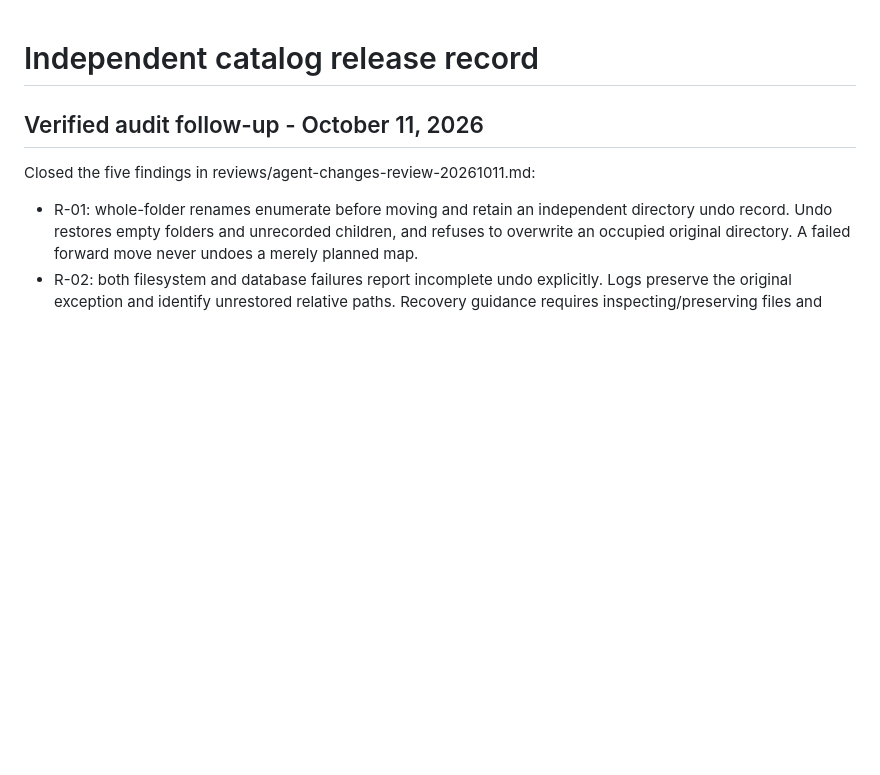
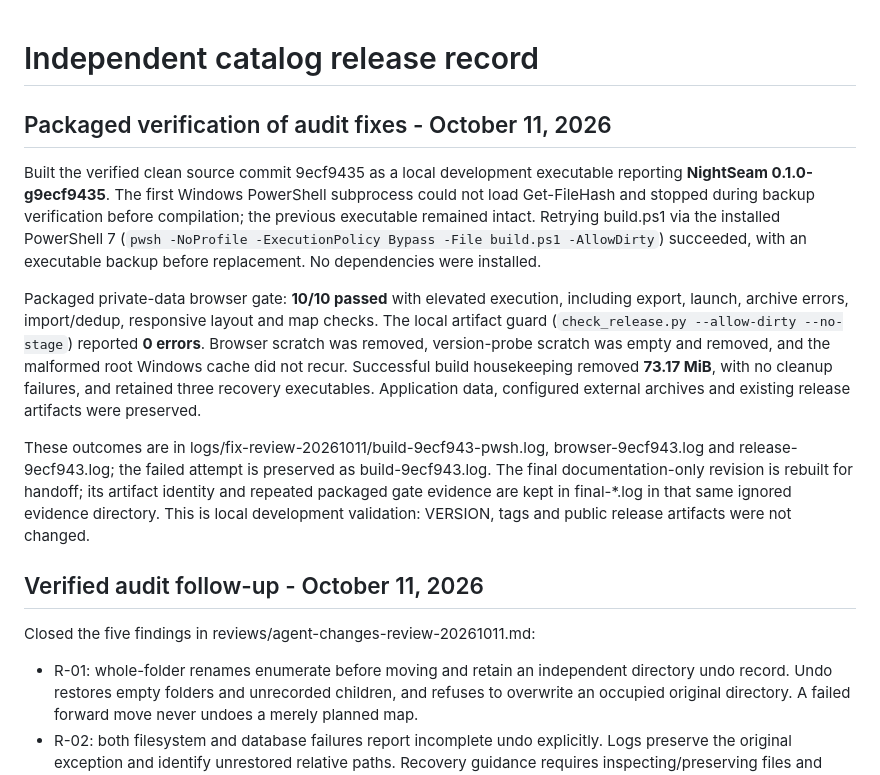
Before and after one commit to Terrazocker/nightseam-library, a Markdown page: RELEASES.md, the part around the change. GitHub-like rendering; blank space fills up the shorter version.

Commit message:
Record packaged validation of audit fixes

```diff
--- a/RELEASES.md
+++ b/RELEASES.md
@@ -1,4 +1,30 @@
 # Independent catalog release record
+
+## Packaged verification of audit fixes - October 11, 2026
+
+Built the verified clean source commit 9ecf9435 as a local development executable
+reporting **NightSeam 0.1.0-g9ecf9435**. The first Windows PowerShell subprocess
+could not load Get-FileHash and stopped during backup verification before
+compilation; the previous executable remained intact. Retrying build.ps1 via
+the installed PowerShell 7 (`pwsh -NoProfile -ExecutionPolicy Bypass -File
+build.ps1 -AllowDirty`) succeeded, with an executable backup before replacement.
+No dependencies were installed.
+
+Packaged private-data browser gate: **10/10 passed** with elevated execution,
+including export, launch, archive errors, import/dedup, responsive layout and
+map checks. The local artifact guard (`check_release.py --allow-dirty --no-stage`)
+reported **0 errors**. Browser scratch was removed, version-probe scratch was
+empty and removed, and the malformed root Windows cache did not recur.
+Successful build housekeeping removed **73.17 MiB**, with no cleanup failures,
+and retained three recovery executables. Application data, configured external
+archives and existing release artifacts were preserved.
+
+These outcomes are in logs/fix-review-20261011/build-9ecf943-pwsh.log,
+browser-9ecf943.log and release-9ecf943.log; the failed attempt is preserved as
+build-9ecf943.log. The final documentation-only revision is rebuilt for handoff;
+its artifact identity and repeated packaged gate evidence are kept in final-*.log
+in that same ignored evidence directory. This is local development validation:
+VERSION, tags and public release artifacts were not changed.
 
 ## Verified audit follow-up - October 11, 2026
 
```
